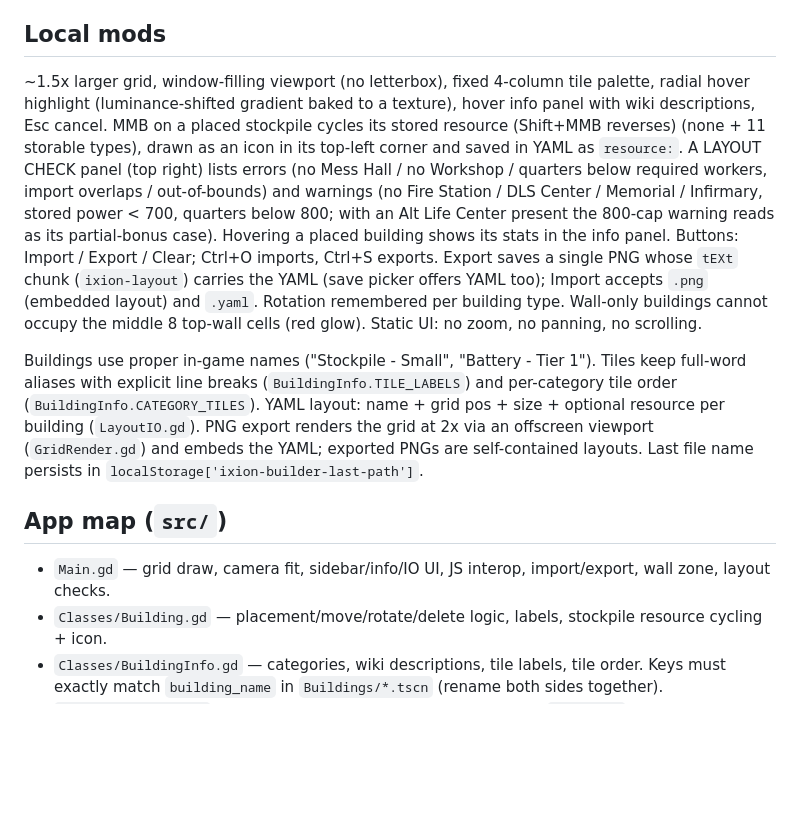
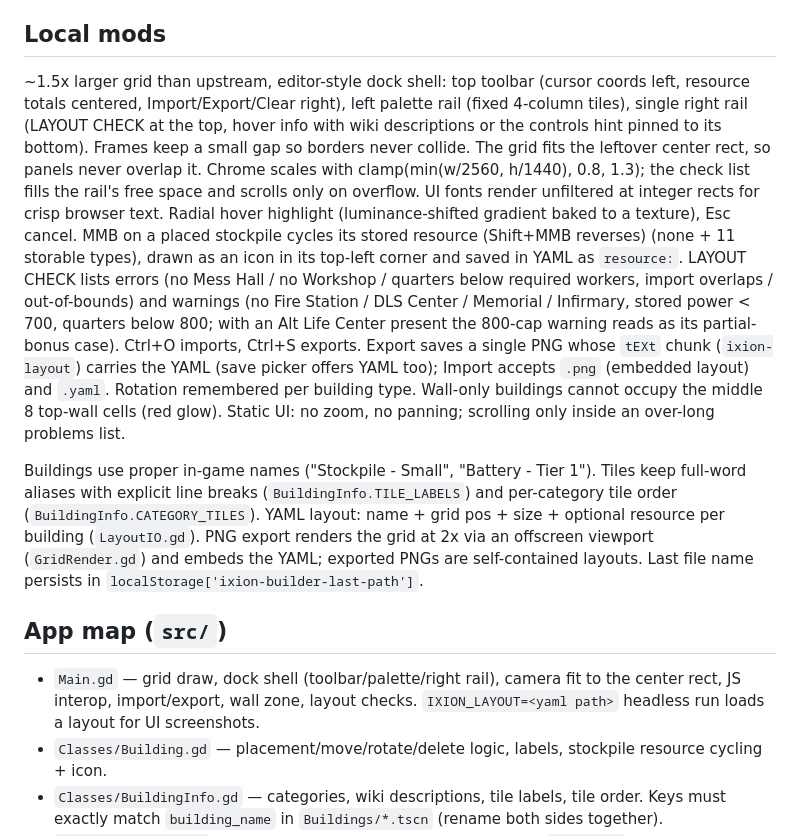
Before and after one commit to SladeThe/ixion-sector-builder, a Markdown page: AGENTS.md, the part around the change. GitHub-like rendering; blank space fills up the shorter version.

```diff
--- a/AGENTS.md
+++ b/AGENTS.md
@@ -24,17 +24,19 @@ same page works as-is (this is how the live demo runs).
 
 ## Local mods
 
-~1.5x larger grid, window-filling viewport (no letterbox), fixed 4-column tile palette, radial hover highlight (luminance-shifted gradient baked to a texture),
-hover info panel with wiki descriptions, Esc cancel. MMB on a placed stockpile cycles its stored resource (Shift+MMB reverses)
-(none + 11 storable types), drawn as an icon in its top-left corner and saved in YAML as `resource:`.
-A LAYOUT CHECK panel (top right) lists errors (no Mess Hall / no Workshop / quarters below required
-workers, import overlaps / out-of-bounds) and warnings (no Fire Station / DLS Center / Memorial /
-Infirmary, stored power < 700, quarters below 800; with an Alt Life Center present the 800-cap
-warning reads as its partial-bonus case). Hovering a placed building shows its stats in the info
-panel. Buttons: Import / Export / Clear; Ctrl+O imports, Ctrl+S exports. Export saves a single PNG whose `tEXt` chunk (`ixion-layout`)
+~1.5x larger grid than upstream, editor-style dock shell: top toolbar (cursor coords left, resource totals centered, Import/Export/Clear right),
+left palette rail (fixed 4-column tiles), single right rail (LAYOUT CHECK at the top, hover info with wiki descriptions or the controls
+hint pinned to its bottom). Frames keep a small gap so borders never collide. The grid fits the leftover center rect, so panels
+never overlap it. Chrome scales with clamp(min(w/2560, h/1440), 0.8, 1.3); the check list fills the rail's free space and scrolls
+only on overflow. UI fonts render unfiltered at integer rects for crisp browser text.
+Radial hover highlight (luminance-shifted gradient baked to a texture), Esc cancel. MMB on a placed stockpile cycles its stored resource
+(Shift+MMB reverses) (none + 11 storable types), drawn as an icon in its top-left corner and saved in YAML as `resource:`.
+LAYOUT CHECK lists errors (no Mess Hall / no Workshop / quarters below required workers, import overlaps / out-of-bounds) and warnings
+(no Fire Station / DLS Center / Memorial / Infirmary, stored power < 700, quarters below 800; with an Alt Life Center present the 800-cap
+warning reads as its partial-bonus case). Ctrl+O imports, Ctrl+S exports. Export saves a single PNG whose `tEXt` chunk (`ixion-layout`)
 carries the YAML (save picker offers YAML too); Import accepts `.png` (embedded layout) and `.yaml`.
-Rotation remembered per building type. Wall-only buildings
-cannot occupy the middle 8 top-wall cells (red glow). Static UI: no zoom, no panning, no scrolling.
+Rotation remembered per building type. Wall-only buildings cannot occupy the middle 8 top-wall cells (red glow).
+Static UI: no zoom, no panning; scrolling only inside an over-long problems list.
 
 Buildings use proper in-game names ("Stockpile - Small", "Battery - Tier 1"). Tiles keep full-word
 aliases with explicit line breaks (`BuildingInfo.TILE_LABELS`) and per-category tile order
@@ -45,7 +47,7 @@ exported PNGs are self-contained layouts. Last file name persists in
 
 ## App map (`src/`)
 
-- `Main.gd` — grid draw, camera fit, sidebar/info/IO UI, JS interop, import/export, wall zone, layout checks.
+- `Main.gd` — grid draw, dock shell (toolbar/palette/right rail), camera fit to the center rect, JS interop, import/export, wall zone, layout checks. `IXION_LAYOUT=<yaml path>` headless run loads a layout for UI screenshots.
 - `Classes/Building.gd` — placement/move/rotate/delete logic, labels, stockpile resource cycling + icon.
 - `Classes/BuildingInfo.gd` — categories, wiki descriptions, tile labels, tile order. Keys must
   exactly match `building_name` in `Buildings/*.tscn` (rename both sides together).
```
Also changed, not shown: README.md (+1 -1 lines), docs/screenshot-hover.png, docs/screenshot.png, 5 other files.
